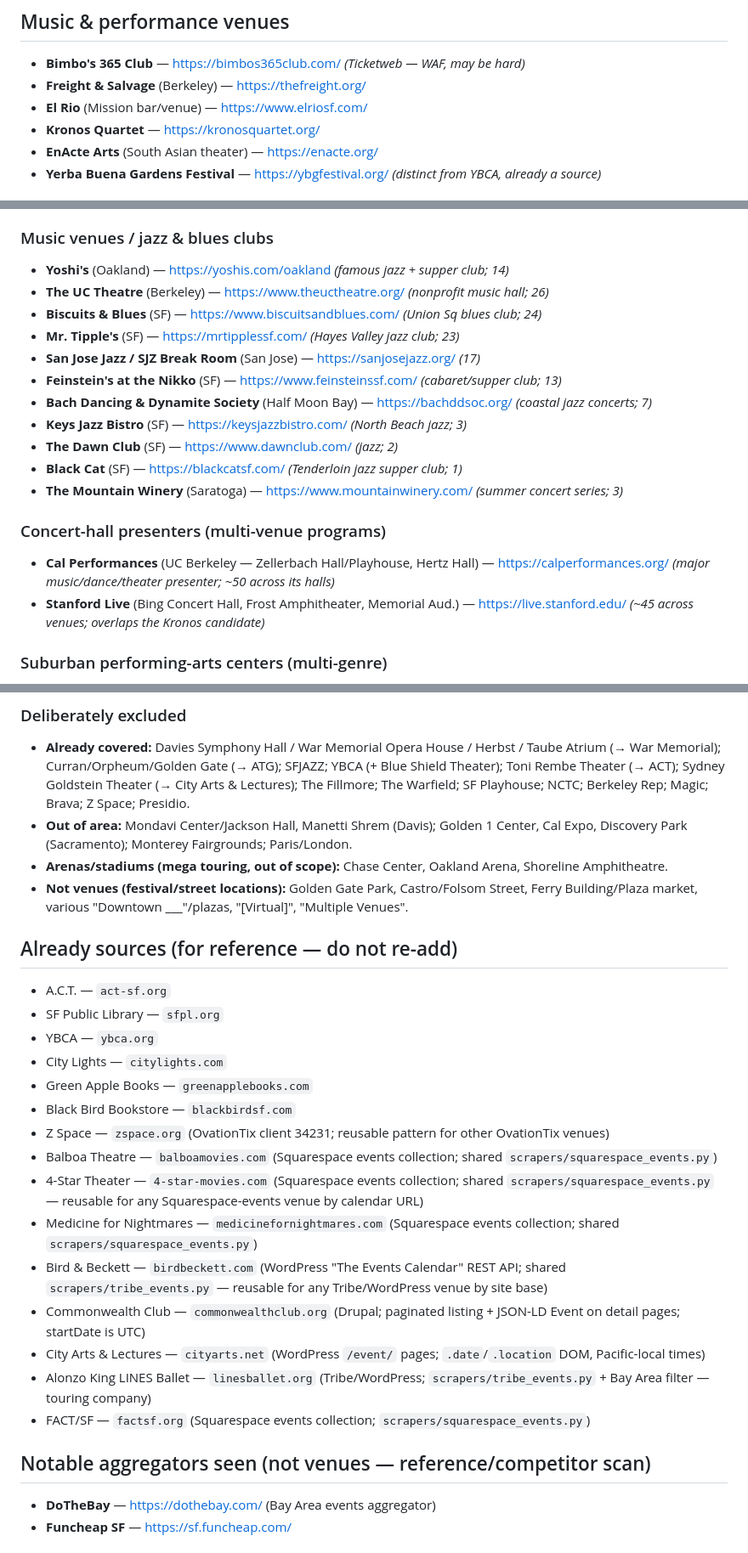
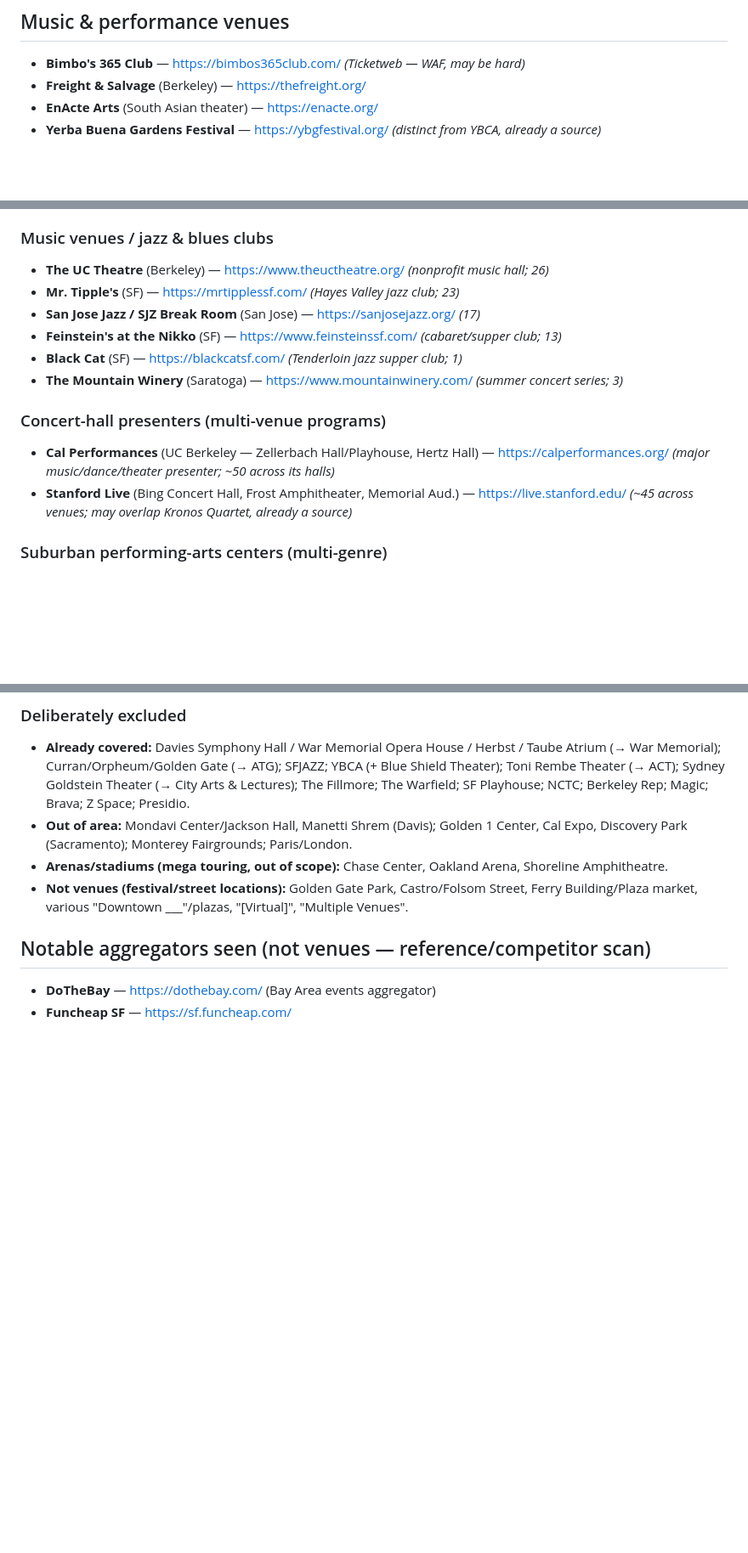
Before and after one commit to TheAdityaKedia/agora, a Markdown page: future-sources.md, 3 parts joined by grey strips. Shown at 85% size. Drawn GitHub-style; blank space fills up the shorter version.

Commit message:
future-sources: prune entries that are already sources
Removes El Rio, Kronos Quartet, Litquake, Oakland Art Murmur, Yoshi's,
Biscuits & Blues, Bach Dancing & Dynamite Society, Keys Jazz Bistro and The
Dawn Club (all onboarded), drops the stale "Already sources" list, and notes
that Stanford Live may overlap Kronos.

```diff
--- a/future-sources.md
+++ b/future-sources.md
@@ -70,8 +70,6 @@ platform scraper may be the better path for some (noted where relevant).
 
 - **Bimbo's 365 Club** — https://bimbos365club.com/  *(Ticketweb — WAF, may be hard)*
 - **Freight & Salvage** (Berkeley) — https://thefreight.org/
-- **El Rio** (Mission bar/venue) — https://www.elriosf.com/
-- **Kronos Quartet** — https://kronosquartet.org/
 - **EnActe Arts** (South Asian theater) — https://enacte.org/
 - **Yerba Buena Gardens Festival** — https://ybgfestival.org/ *(distinct from YBCA, already a source)*
 
@@ -163,21 +159,16 @@ farmers markets, "Virtual") were filtered out. Parenthetical count = events seen
 on BAR (a rough volume signal, not a full inventory).
 
 ### Music venues / jazz & blues clubs
-- **Yoshi's** (Oakland) — https://yoshis.com/oakland  *(famous jazz + supper club; 14)*
 - **The UC Theatre** (Berkeley) — https://www.theuctheatre.org/  *(nonprofit music hall; 26)*
-- **Biscuits & Blues** (SF) — https://www.biscuitsandblues.com/  *(Union Sq blues club; 24)*
 - **Mr. Tipple's** (SF) — https://mrtipplessf.com/  *(Hayes Valley jazz club; 23)*
 - **San Jose Jazz / SJZ Break Room** (San Jose) — https://sanjosejazz.org/  *(17)*
 - **Feinstein's at the Nikko** (SF) — https://www.feinsteinssf.com/  *(cabaret/supper club; 13)*
-- **Bach Dancing & Dynamite Society** (Half Moon Bay) — https://bachddsoc.org/  *(coastal jazz concerts; 7)*
-- **Keys Jazz Bistro** (SF) — https://keysjazzbistro.com/  *(North Beach jazz; 3)*
-- **The Dawn Club** (SF) — https://www.dawnclub.com/  *(jazz; 2)*
 - **Black Cat** (SF) — https://blackcatsf.com/  *(Tenderloin jazz supper club; 1)*
 - **The Mountain Winery** (Saratoga) — https://www.mountainwinery.com/  *(summer concert series; 3)*
 
 ### Concert-hall presenters (multi-venue programs)
 - **Cal Performances** (UC Berkeley — Zellerbach Hall/Playhouse, Hertz Hall) — https://calperformances.org/  *(major music/dance/theater presenter; ~50 across its halls)*
-- **Stanford Live** (Bing Concert Hall, Frost Amphitheater, Memorial Aud.) — https://live.stanford.edu/  *(~45 across venues; overlaps the Kronos candidate)*
+- **Stanford Live** (Bing Concert Hall, Frost Amphitheater, Memorial Aud.) — https://live.stanford.edu/  *(~45 across venues; may overlap Kronos Quartet, already a source)*
 
 ### Suburban performing-arts centers (multi-genre)
 - **Montalvo Arts Center** (Saratoga) — https://montalvoarts.org/  *(35)*
@@ -219,23 +210,6 @@ on BAR (a rough volume signal, not a full inventory).
 - **Arenas/stadiums (mega touring, out of scope):** Chase Center, Oakland Arena, Shoreline Amphitheatre.
 - **Not venues (festival/street locations):** Golden Gate Park, Castro/Folsom Street, Ferry Building/Plaza market, various "Downtown ___"/plazas, "[Virtual]", "Multiple Venues".
 
-## Already sources (for reference — do not re-add)
-
-- A.C.T. — `act-sf.org`
-- SF Public Library — `sfpl.org`
-- YBCA — `ybca.org`
-- City Lights — `citylights.com`
-- Green Apple Books — `greenapplebooks.com`
-- Black Bird Bookstore — `blackbirdsf.com`
-- Z Space — `zspace.org` (OvationTix client 34231; reusable pattern for other OvationTix venues)
-- Balboa Theatre — `balboamovies.com` (Squarespace events collection; shared `scrapers/squarespace_events.py`)
-- 4-Star Theater — `4-star-movies.com` (Squarespace events collection; shared `scrapers/squarespace_events.py` — reusable for any Squarespace-events venue by calendar URL)
-- Medicine for Nightmares — `medicinefornightmares.com` (Squarespace events collection; shared `scrapers/squarespace_events.py`)
-- Bird & Beckett — `birdbeckett.com` (WordPress "The Events Calendar" REST API; shared `scrapers/tribe_events.py` — reusable for any Tribe/WordPress venue by site base)
-- Commonwealth Club — `commonwealthclub.org` (Drupal; paginated listing + JSON-LD Event on detail pages; startDate is UTC)
-- City Arts & Lectures — `cityarts.net` (WordPress `/event/` pages; `.date`/`.location` DOM, Pacific-local times)
-- Alonzo King LINES Ballet — `linesballet.org` (Tribe/WordPress; `scrapers/tribe_events.py` + Bay Area filter — touring company)
-- FACT/SF — `factsf.org` (Squarespace events collection; `scrapers/squarespace_events.py`)
 
 ## Notable aggregators seen (not venues — reference/competitor scan)
 
```
Also changed, not shown: other parts of future-sources.md (+0 -2 lines).
